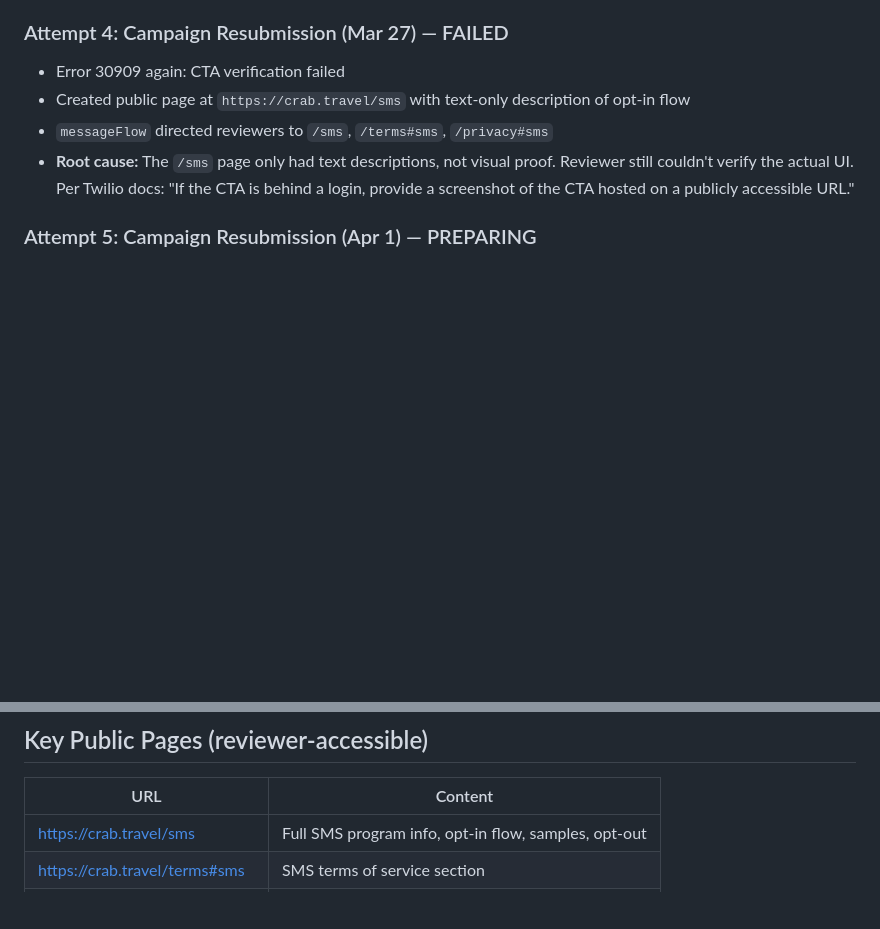
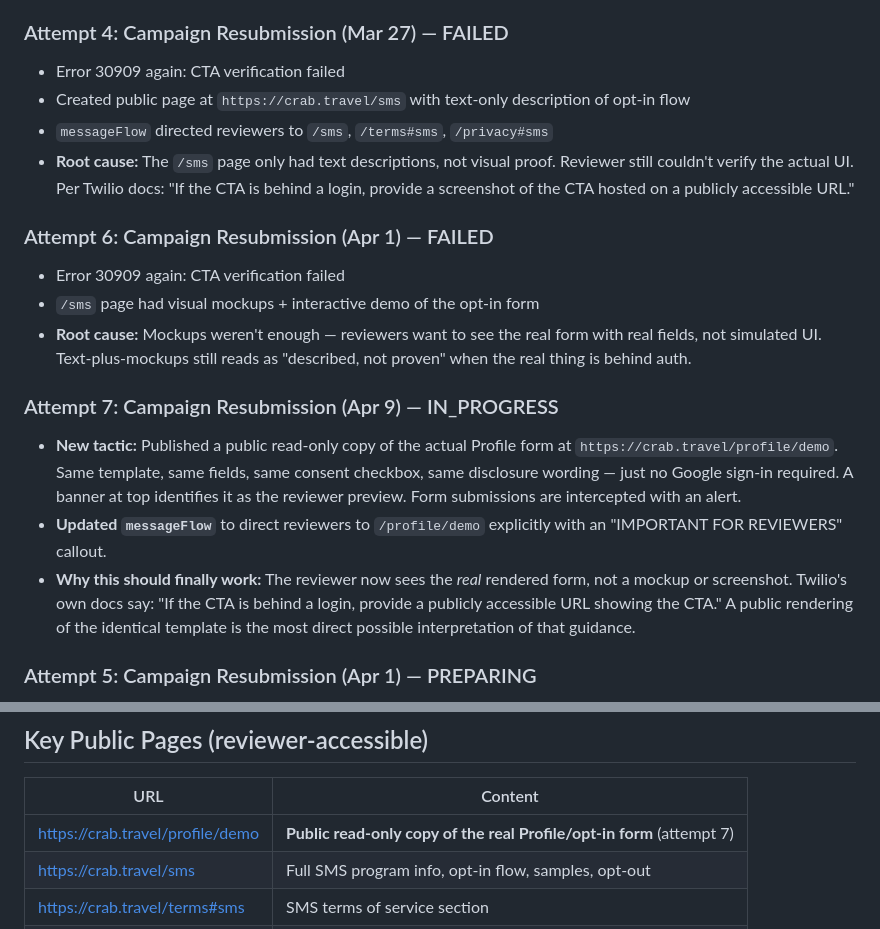
Before and after one commit to tillo13/crab_travel, a Markdown page: docs/twilio_a2p_campaign.md, 2 parts joined by grey strips. GitHub-like rendering; blank space fills up the shorter version.

Commit message:
Twilio A2P attempt 7: update docs for /profile/demo CTA strategy

```diff
--- a/docs/twilio_a2p_campaign.md
+++ b/docs/twilio_a2p_campaign.md
@@ -97,6 +97,16 @@ A2P 10DLC is the carrier-mandated registration system for sending Application-to
 - Created public page at `https://crab.travel/sms` with text-only description of opt-in flow
 - `messageFlow` directed reviewers to `/sms`, `/terms#sms`, `/privacy#sms`
 - **Root cause:** The `/sms` page only had text descriptions, not visual proof. Reviewer still couldn't verify the actual UI. Per Twilio docs: "If the CTA is behind a login, provide a screenshot of the CTA hosted on a publicly accessible URL."
+
+### Attempt 6: Campaign Resubmission (Apr 1) — FAILED
+- Error 30909 again: CTA verification failed
+- `/sms` page had visual mockups + interactive demo of the opt-in form
+- **Root cause:** Mockups weren't enough — reviewers want to see the real form with real fields, not simulated UI. Text-plus-mockups still reads as "described, not proven" when the real thing is behind auth.
+
+### Attempt 7: Campaign Resubmission (Apr 9) — IN_PROGRESS
+- **New tactic:** Published a public read-only copy of the actual Profile form at `https://crab.travel/profile/demo`. Same template, same fields, same consent checkbox, same disclosure wording — just no Google sign-in required. A banner at top identifies it as the reviewer preview. Form submissions are intercepted with an alert.
+- **Updated `messageFlow`** to direct reviewers to `/profile/demo` explicitly with an "IMPORTANT FOR REVIEWERS" callout.
+- **Why this should finally work:** The reviewer now sees the *real* rendered form, not a mockup or screenshot. Twilio's own docs say: "If the CTA is behind a login, provide a publicly accessible URL showing the CTA." A public rendering of the identical template is the most direct possible interpretation of that guidance.
 
 ### Attempt 5: Campaign Resubmission (Apr 1) — PREPARING
 - **Major `/sms` page overhaul:** Now includes:
@@ -211,6 +221,7 @@ Total spent on A2P registration: ~$53 in fees + ~$15 pending for this campaign.
 
 | URL | Content |
 |---|---|
+| https://crab.travel/profile/demo | **Public read-only copy of the real Profile/opt-in form** (attempt 7) |
 | https://crab.travel/sms | Full SMS program info, opt-in flow, samples, opt-out |
 | https://crab.travel/terms#sms | SMS terms of service section |
 | https://crab.travel/privacy#sms | SMS privacy policy section |
```
Also changed, not shown: other parts of docs/twilio_a2p_campaign.md (+3 -3 lines).
